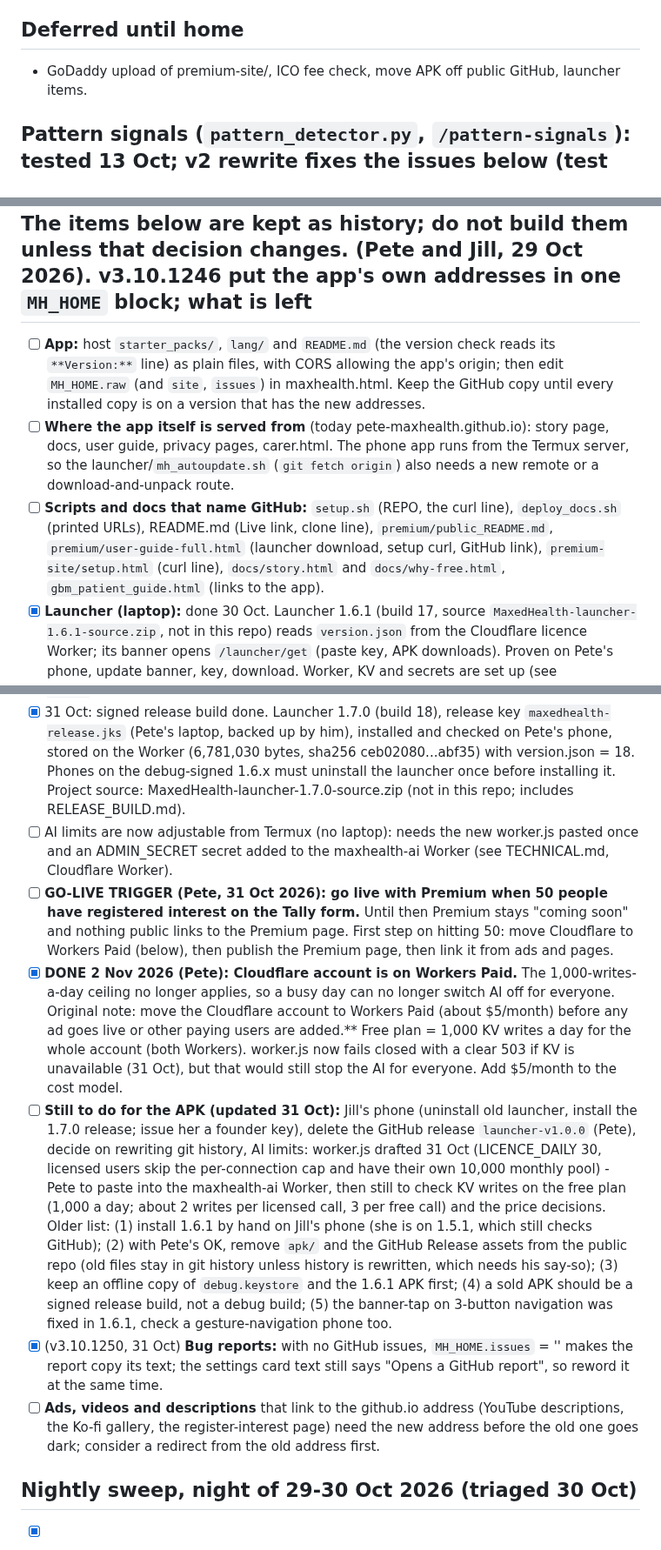
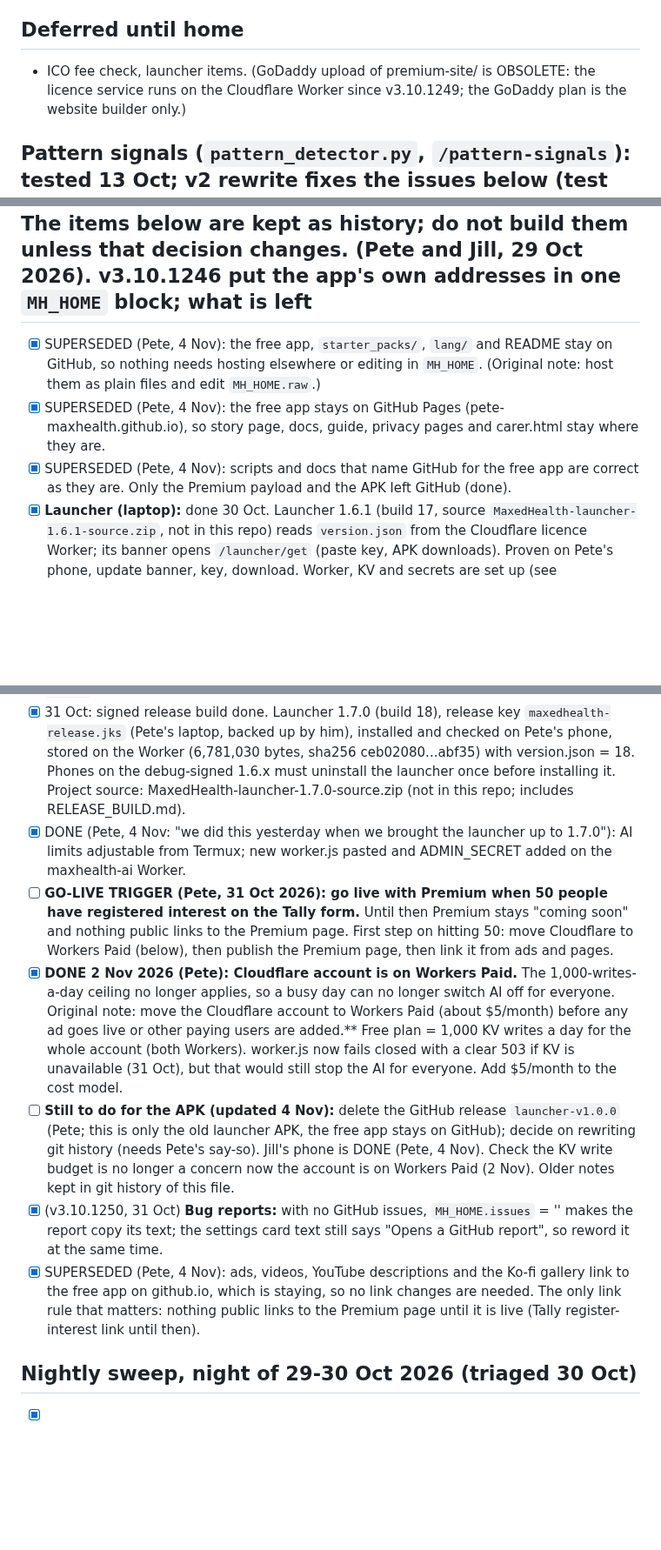
Before and after one commit to pete-maxhealth/maxhealth, a Markdown page: BACKLOG.md, 3 parts joined by grey strips. Shown at 87% size. Drawn GitHub-style; blank space fills up the shorter version.

Commit message:
Backlog and home checklist: mark done and superseded items (Pete, 4 Nov)
Co-Authored-By: Claude Sonnet 5.5 <noreply@anthropic.com>
Claude-Session: https://claude.ai/code/session_01FwQKt5Ra1F13muMDdUHduj

```diff
--- a/BACKLOG.md
+++ b/BACKLOG.md
@@ -87,7 +87,7 @@ Business and launch (from memory, see `premium/HOME_CHECKLIST.md`):
 - [x] Strength Log CSV import merges by (date, exercise) (checked in code 16 Oct).
 
 ## Deferred until home
-- GoDaddy upload of premium-site/, ICO fee check, move APK off public GitHub, launcher items.
+- ICO fee check, launcher items. (GoDaddy upload of premium-site/ is OBSOLETE: the licence service runs on the Cloudflare Worker since v3.10.1249; the GoDaddy plan is the website builder only.)
 
 ## Pattern signals (`pattern_detector.py`, `/pattern-signals`): tested 13 Oct; v2 rewrite fixes the issues below (test p135)
 Original findings, all addressed in v2 (own-baseline comparisons, whole-history meals, no universal grades):
@@ -129,20 +129,20 @@ v2 status: done and promoted (card on Trends, demo sample, Premium page; tests p
 - [ ] No in-app step counter (a web page cannot count in the background). Phone steps come from Health Connect via the launcher; fix the phone+watch double count there (needs the laptop).
 
 ## Moving off GitHub: CLOSED 31 Oct 2026 (Pete): only the Premium payload and the APK needed to leave public GitHub (done, Cloudflare Worker). The free app, `lang/`, `starter_packs/`, docs and README stay on GitHub. v3.10.1251 made starter packs load from the app's own copy first (offline works, testable offline). The items below are kept as history; do not build them unless that decision changes. (Pete and Jill, 29 Oct 2026). v3.10.1246 put the app's own addresses in one `MH_HOME` block; what is left
-- [ ] **App:** host `starter_packs/`, `lang/` and `README.md` (the version check reads its `**Version:**` line) as plain files, with CORS allowing the app's origin; then edit `MH_HOME.raw` (and `site`, `issues`) in maxhealth.html. Keep the GitHub copy until every installed copy is on a version that has the new addresses.
-- [ ] **Where the app itself is served from** (today pete-maxhealth.github.io): story page, docs, user guide, privacy pages, carer.html. The phone app runs from the Termux server, so the launcher/`mh_autoupdate.sh` (`git fetch origin`) also needs a new remote or a download-and-unpack route.
-- [ ] **Scripts and docs that name GitHub:** `setup.sh` (REPO, the curl line), `deploy_docs.sh` (printed URLs), README.md (Live link, clone line), `premium/public_README.md`, `premium/user-guide-full.html` (launcher download, setup curl, GitHub link), `premium-site/setup.html` (curl line), `docs/story.html` and `docs/why-free.html`, `gbm_patient_guide.html` (links to the app).
+- [x] SUPERSEDED (Pete, 4 Nov): the free app, `starter_packs/`, `lang/` and README stay on GitHub, so nothing needs hosting elsewhere or editing in `MH_HOME`. (Original note: host them as plain files and edit `MH_HOME.raw`.)
+- [x] SUPERSEDED (Pete, 4 Nov): the free app stays on GitHub Pages (pete-maxhealth.github.io), so story page, docs, guide, privacy pages and carer.html stay where they are.
+- [x] SUPERSEDED (Pete, 4 Nov): scripts and docs that name GitHub for the free app are correct as they are. Only the Premium payload and the APK left GitHub (done).
 - [x] **Launcher (laptop):** done 30 Oct. Launcher 1.6.1 (build 17, source `MaxedHealth-launcher-1.6.1-source.zip`, not in this repo) reads `version.json` from the Cloudflare licence Worker; its banner opens `/launcher/get` (paste key, APK downloads). Proven on Pete's phone, update banner, key, download. Worker, KV and secrets are set up (see LICENCE_WORKER_SETUP.md; the Cloudflare dashboard route replaced wrangler).
 - [x] **Licence address:** app v3.10.1249 sends keys/trial to the Worker (`MH_LICENCE_URL`), not GoDaddy.
 - [x] p131 (split_premium): fixed 31 Oct 2026. Cause: three new files (`LICENCE_WORKER_SETUP.md`, `licence-worker.js`, `wrangler.licence.toml`) were unclassified, so the split stopped before writing the free tree. They are now PRIVATE in `tools/split_premium.py` (not published). Check that is what you want for `licence-worker.js`.
 - [x] 30 Oct: `apk/` removed from the repo tree (README and TECHNICAL.md updated). The 1.5.1 and older APKs stay in git history until history is rewritten. Release asset `launcher-v1.0.0` (MaxedHealth-launcher-v1.0.0.apk) still public: Pete to delete on GitHub.
 - [x] 31 Oct: signed release build done. Launcher 1.7.0 (build 18), release key `maxedhealth-release.jks` (Pete's laptop, backed up by him), installed and checked on Pete's phone, stored on the Worker (6,781,030 bytes, sha256 ceb02080...abf35) with version.json = 18. Phones on the debug-signed 1.6.x must uninstall the launcher once before installing it. Project source: MaxedHealth-launcher-1.7.0-source.zip (not in this repo; includes RELEASE_BUILD.md).
-- [ ] AI limits are now adjustable from Termux (no laptop): needs the new worker.js pasted once and an ADMIN_SECRET secret added to the maxhealth-ai Worker (see TECHNICAL.md, Cloudflare Worker).
+- [x] DONE (Pete, 4 Nov: "we did this yesterday when we brought the launcher up to 1.7.0"): AI limits adjustable from Termux; new worker.js pasted and ADMIN_SECRET added on the maxhealth-ai Worker.
 - [ ] **GO-LIVE TRIGGER (Pete, 31 Oct 2026): go live with Premium when 50 people have registered interest on the Tally form.** Until then Premium stays "coming soon" and nothing public links to the Premium page. First step on hitting 50: move Cloudflare to Workers Paid (below), then publish the Premium page, then link it from ads and pages.
 - [x] **DONE 2 Nov 2026 (Pete): Cloudflare account is on Workers Paid.** The 1,000-writes-a-day ceiling no longer applies, so a busy day can no longer switch AI off for everyone. Original note: move the Cloudflare account to Workers Paid (about $5/month) before any ad goes live or other paying users are added.** Free plan = 1,000 KV writes a day for the whole account (both Workers). worker.js now fails closed with a clear 503 if KV is unavailable (31 Oct), but that would still stop the AI for everyone. Add $5/month to the cost model.
-- [ ] **Still to do for the APK (updated 31 Oct):** Jill's phone (uninstall old launcher, install the 1.7.0 release; issue her a founder key), delete the GitHub release `launcher-v1.0.0` (Pete), decide on rewriting git history, AI limits: worker.js drafted 31 Oct (LICENCE_DAILY 30, licensed users skip the per-connection cap and have their own 10,000 monthly pool) - Pete to paste into the maxhealth-ai Worker, then still to check KV writes on the free plan (1,000 a day; about 2 writes per licensed call, 3 per free call) and the price decisions. Older list: (1) install 1.6.1 by hand on Jill's phone (she is on 1.5.1, which still checks GitHub); (2) with Pete's OK, remove `apk/` and the GitHub Release assets from the public repo (old files stay in git history unless history is rewritten, which needs his say-so); (3) keep an offline copy of `debug.keystore` and the 1.6.1 APK first; (4) a sold APK should be a signed release build, not a debug build; (5) the banner-tap on 3-button navigation was fixed in 1.6.1, check a gesture-navigation phone too.
+- [ ] **Still to do for the APK (updated 4 Nov):** delete the GitHub release `launcher-v1.0.0` (Pete; this is only the old launcher APK, the free app stays on GitHub); decide on rewriting git history (needs Pete's say-so). Jill's phone is DONE (Pete, 4 Nov). Check the KV write budget is no longer a concern now the account is on Workers Paid (2 Nov). Older notes kept in git history of this file.
 - [x] (v3.10.1250, 31 Oct) **Bug reports:** with no GitHub issues, `MH_HOME.issues` = '' makes the report copy its text; the settings card text still says "Opens a GitHub report", so reword it at the same time.
-- [ ] **Ads, videos and descriptions** that link to the github.io address (YouTube descriptions, the Ko-fi gallery, the register-interest page) need the new address before the old one goes dark; consider a redirect from the old address first.
+- [x] SUPERSEDED (Pete, 4 Nov): ads, videos, YouTube descriptions and the Ko-fi gallery link to the free app on github.io, which is staying, so no link changes are needed. The only link rule that matters: nothing public links to the Premium page until it is live (Tally register-interest link until then).
 
 ## Nightly sweep, night of 29-30 Oct 2026 (triaged 30 Oct)
 - [x] p325: stale test, fixed. The Move tab now has planCard (the exercise planner) after activityCard; the expected order list in the test was missing it. Not an app bug.
```
Also changed, not shown: other parts of BACKLOG.md (+1 -1 lines), premium/HOME_CHECKLIST.md (+2 -1 lines).
